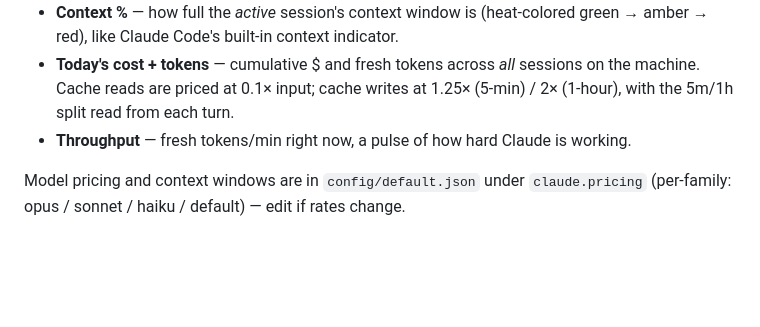
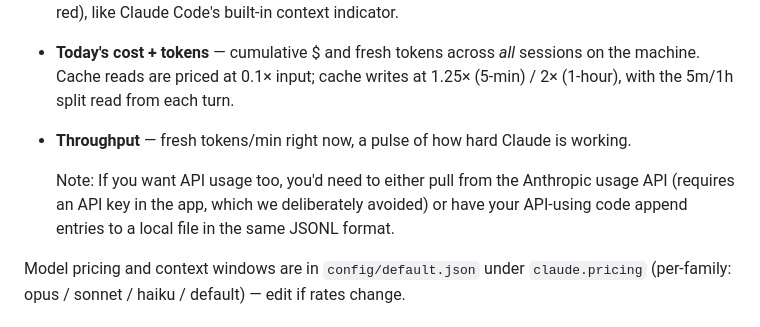
Before and after one commit to ckady/KD_Viz, a Markdown page: README.md, the part around the change. Rendered like a GitHub page; blank space fills up the shorter version.

Commit message:
Update README.md
Added API integration info for the Claude HUD

```diff
--- a/README.md
+++ b/README.md
@@ -54,6 +54,8 @@ API key needed:
   on the machine. Cache reads are priced at 0.1× input; cache writes at 1.25×
   (5-min) / 2× (1-hour), with the 5m/1h split read from each turn.
 - **Throughput** — fresh tokens/min right now, a pulse of how hard Claude is working.
+
+  Note: If you want API usage too, you'd need to either pull from the Anthropic usage API (requires an API key in the app, which we deliberately avoided) or have your API-using code append entries to a local file in the same JSONL format.
 
 Model pricing and context windows are in `config/default.json` under `claude.pricing`
 (per-family: opus / sonnet / haiku / default) — edit if rates change.
```
